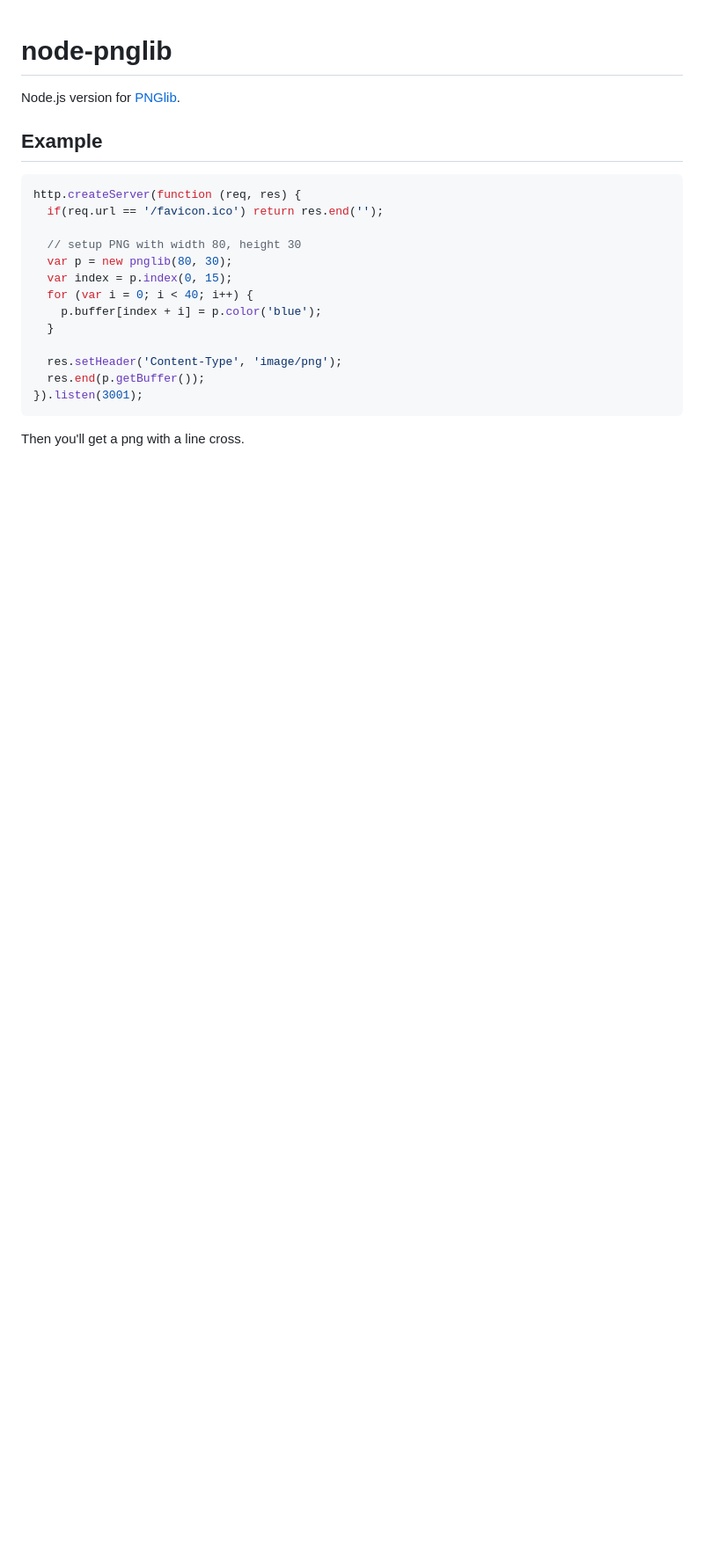
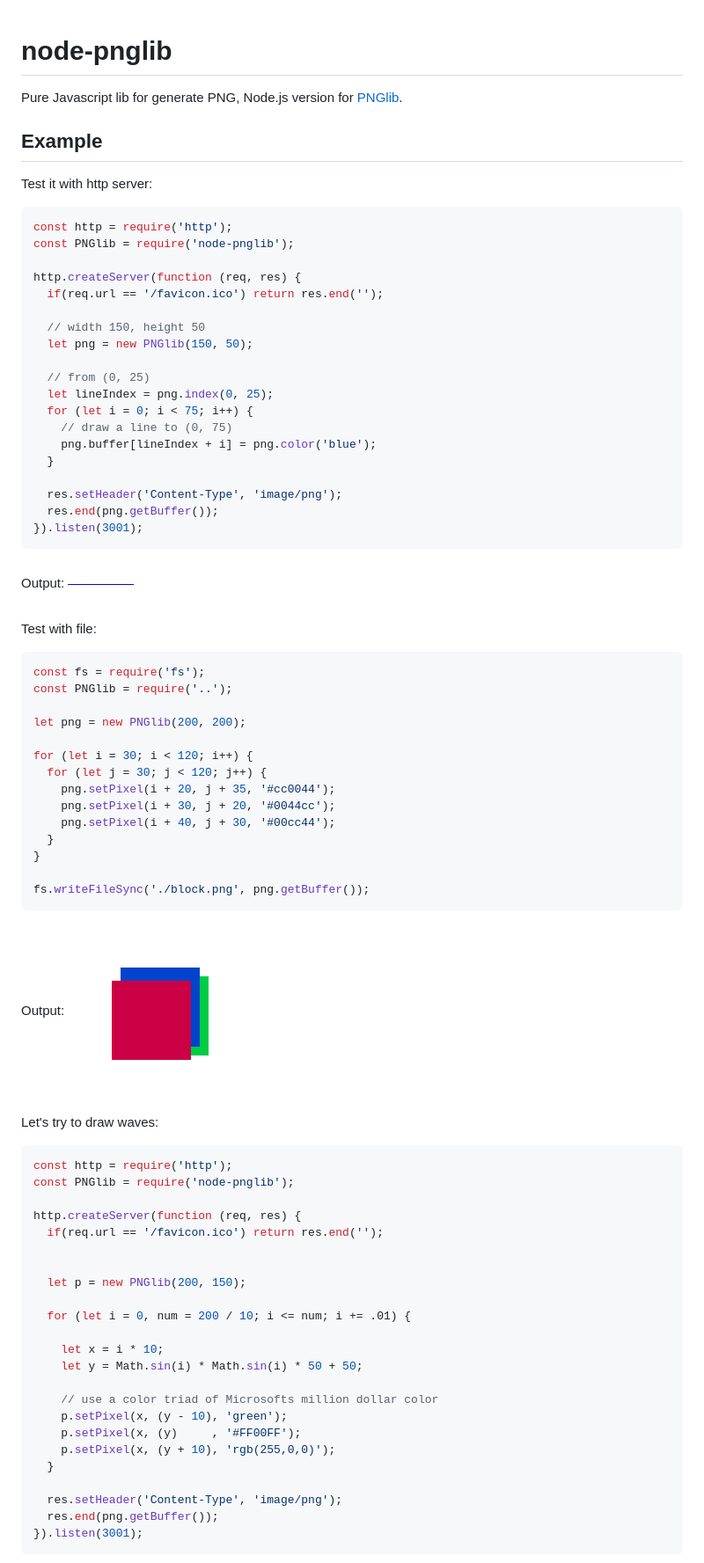
Before and after one commit to Lellansin/node-pnglib, a Markdown page: README.md, the part around the change printed below. Shown: that part at 88% size. Rendered like a GitHub page; pictures changed too: example/block.png (added), example/line.png (added); blank space fills up the shorter version.

Commit message:
doc: update doc & example

````diff
--- a/README.md
+++ b/README.md
@@ -1,22 +1,83 @@
 # node-pnglib
 
-Node.js version for [PNGlib](http://www.xarg.org/2010/03/generate-client-side-png-files-using-javascript/).
+Pure Javascript lib for generate PNG, Node.js version for [PNGlib](http://www.xarg.org/2010/03/generate-client-side-png-files-using-javascript/).
 
 ## Example
 
+Test it with http server:
+
 ```javascript
+const http = require('http');
+const PNGlib = require('node-pnglib');
+
 http.createServer(function (req, res) {
   if(req.url == '/favicon.ico') return res.end('');
 
-  // setup PNG with width 80, height 30
-  var p = new pnglib(80, 30);
-  var index = p.index(0, 15);
-  for (var i = 0; i < 40; i++) {
-    p.buffer[index + i] = p.color('blue');
+  // width 150, height 50
+  let png = new PNGlib(150, 50);
+
+  // from (0, 25)
+  let lineIndex = png.index(0, 25);
+  for (let i = 0; i < 75; i++) {
+    // draw a line to (0, 75)
+    png.buffer[lineIndex + i] = png.color('blue');
   }
 
   res.setHeader('Content-Type', 'image/png');
-  res.end(p.getBuffer());
+  res.end(png.getBuffer());
 }).listen(3001);
 ```
-Then you'll get a png with a line cross.
+
+Output:
+![line](/example/line.png)
+
+Test with file:
+
+```javascript
+const fs = require('fs');
+const PNGlib = require('..');
+
+let png = new PNGlib(200, 200);
+
+for (let i = 30; i < 120; i++) {
+  for (let j = 30; j < 120; j++) {
+    png.setPixel(i + 20, j + 35, '#cc0044');
+    png.setPixel(i + 30, j + 20, '#0044cc');
+    png.setPixel(i + 40, j + 30, '#00cc44');
+  }
+}
+
+fs.writeFileSync('./block.png', png.getBuffer());
+```
+
+Output:
+![line](/example/block.png)
+
+Let's try to draw waves:
+
+```javascript
+const http = require('http');
+const PNGlib = require('node-pnglib');
+
+http.createServer(function (req, res) {
+  if(req.url == '/favicon.ico') return res.end('');
+
+
+  let p = new PNGlib(200, 150);
+
+  for (let i = 0, num = 200 / 10; i <= num; i += .01) {
+
+    let x = i * 10;
+    let y = Math.sin(i) * Math.sin(i) * 50 + 50;
+
+    // use a color triad of Microsofts million dollar color
+    p.setPixel(x, (y - 10), 'green');
+    p.setPixel(x, (y)     , '#FF00FF');
+    p.setPixel(x, (y + 10), 'rgb(255,0,0)');
+  }
+
+  res.setHeader('Content-Type', 'image/png');
+  res.end(png.getBuffer());
+}).listen(3001);
+```
+
````
Also changed, not shown: other parts of README.md (+2 -0 lines), example/wave.png (added), 6 other files.
